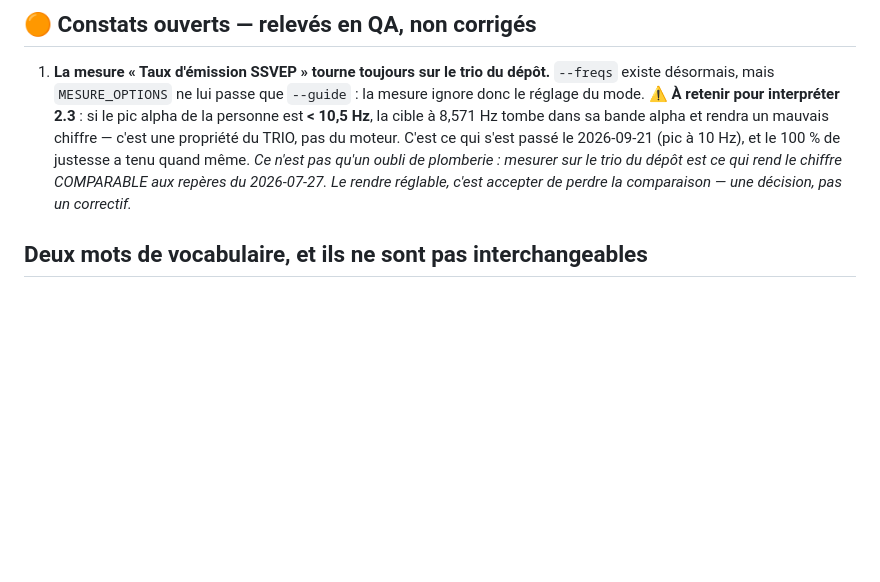
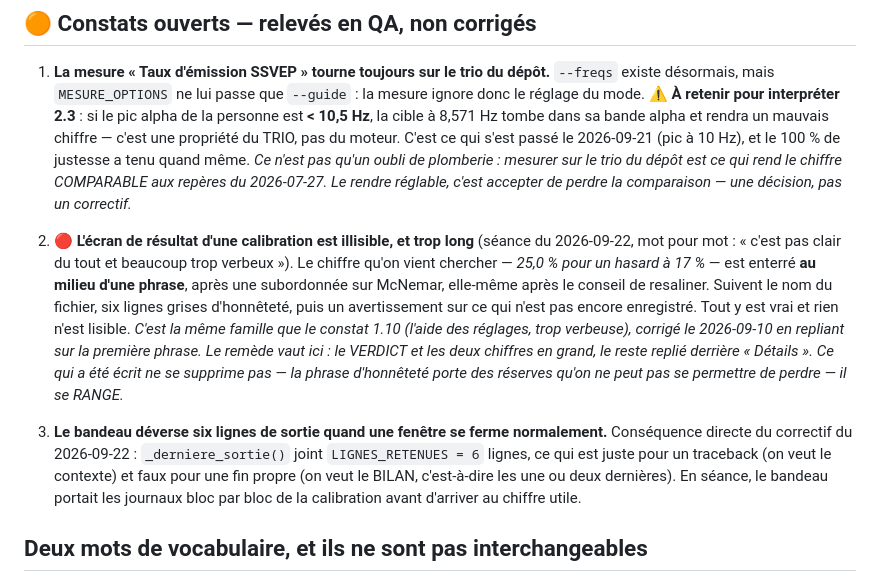
Before and after one commit to medkar/EEG_API_Unicorn, a Markdown page: docs/qa.md, the part around the change. Drawn GitHub-style; blank space fills up the shorter version.

Commit message:
Record two display findings from the c-VEP session
The calibration result screen is unreadable. The number you came for --
25.0 % against a 17 % chance level -- sits in the middle of a sentence,
after a subordinate clause about McNemar, itself after the advice to
re-salinate. Then the filename, six grey lines of honesty, then a warning
about what is not saved yet. All of it true, none of it legible.

Same family as finding 1.10 (verbose settings help), fixed on 2026-09-10
by folding to the first sentence. The remedy carries over: verdict and
the two numbers large, the rest behind a "Details" toggle. Nothing gets
deleted -- the honesty paragraph carries caveats we cannot afford to
lose -- it gets put away.

And one of my own from this morning: on a clean close the banner joins
six retained lines, which is right for a traceback and wrong for a
summary. In session it carried the calibration's block-by-block log
before reaching the useful figure.

Co-Authored-By: Claude Opus 5 (1M context) <noreply@anthropic.com>

```diff
--- a/docs/qa.md
+++ b/docs/qa.md
@@ -81,6 +81,23 @@ donné un stimulus qui affiche autre chose que ce que le moteur décode — pire
    *Ce n'est pas qu'un oubli de plomberie : mesurer sur le trio du dépôt est ce qui rend le
    chiffre COMPARABLE aux repères du 2026-07-27. Le rendre réglable, c'est accepter de perdre la
    comparaison — une décision, pas un correctif.*
+
+2. 🔴 **L'écran de résultat d'une calibration est illisible, et trop long** (séance du
+   2026-09-22, mot pour mot : « c'est pas clair du tout et beaucoup trop verbeux »). Le chiffre
+   qu'on vient chercher — *25,0 % pour un hasard à 17 %* — est enterré **au milieu d'une phrase**,
+   après une subordonnée sur McNemar, elle-même après le conseil de resaliner. Suivent le nom du
+   fichier, six lignes grises d'honnêteté, puis un avertissement sur ce qui n'est pas encore
+   enregistré. Tout y est vrai et rien n'est lisible.
+   *C'est la même famille que le constat 1.10 (l'aide des réglages, trop verbeuse), corrigé le
+   2026-09-10 en repliant sur la première phrase. Le remède vaut ici : le VERDICT et les deux
+   chiffres en grand, le reste replié derrière « Détails ». Ce qui a été écrit ne se supprime
+   pas — la phrase d'honnêteté porte des réserves qu'on ne peut pas se permettre de perdre — il
+   se RANGE.*
+3. **Le bandeau déverse six lignes de sortie quand une fenêtre se ferme normalement.** Conséquence
+   directe du correctif du 2026-09-22 : `_derniere_sortie()` joint `LIGNES_RETENUES = 6` lignes,
+   ce qui est juste pour un traceback (on veut le contexte) et faux pour une fin propre (on veut
+   le BILAN, c'est-à-dire les une ou deux dernières). En séance, le bandeau portait les journaux
+   bloc par bloc de la calibration avant d'arriver au chiffre utile.
 
 ## Deux mots de vocabulaire, et ils ne sont pas interchangeables
 
```
